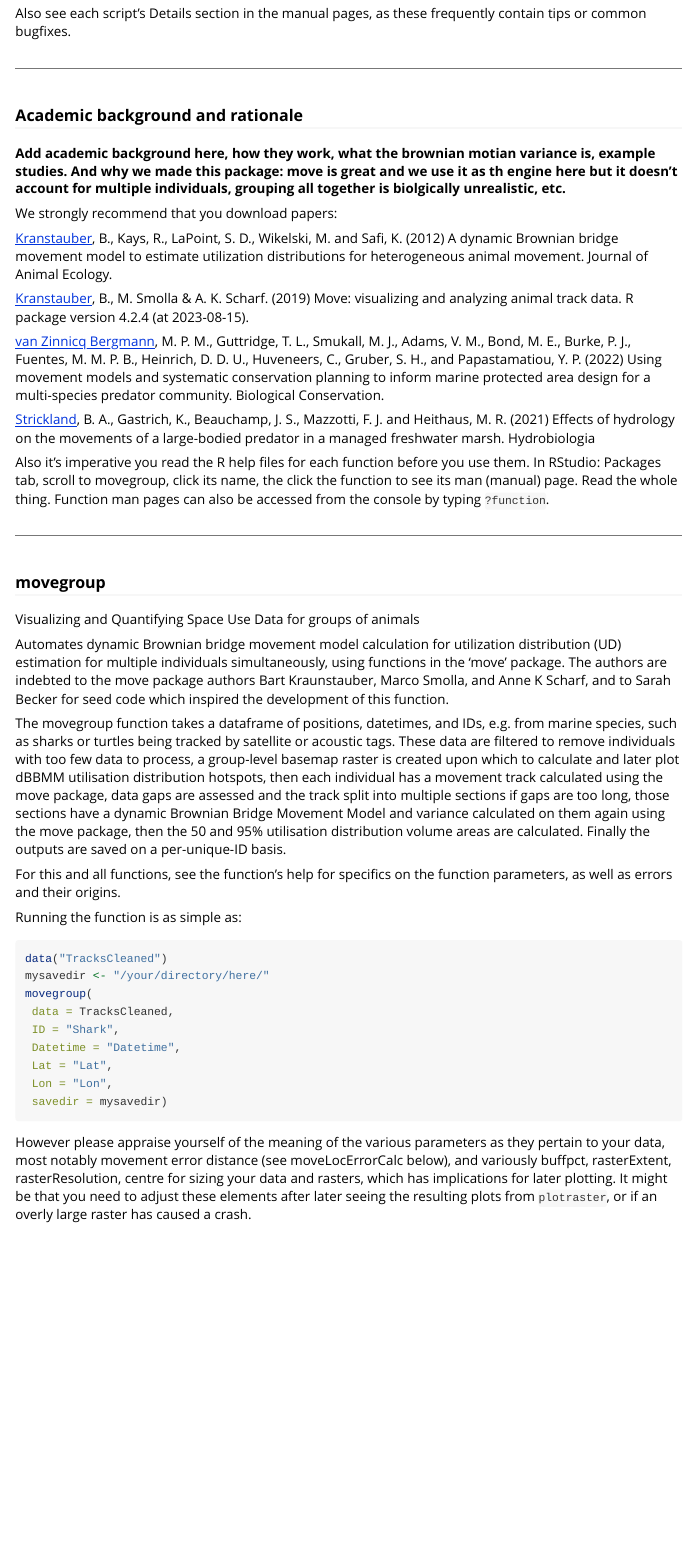
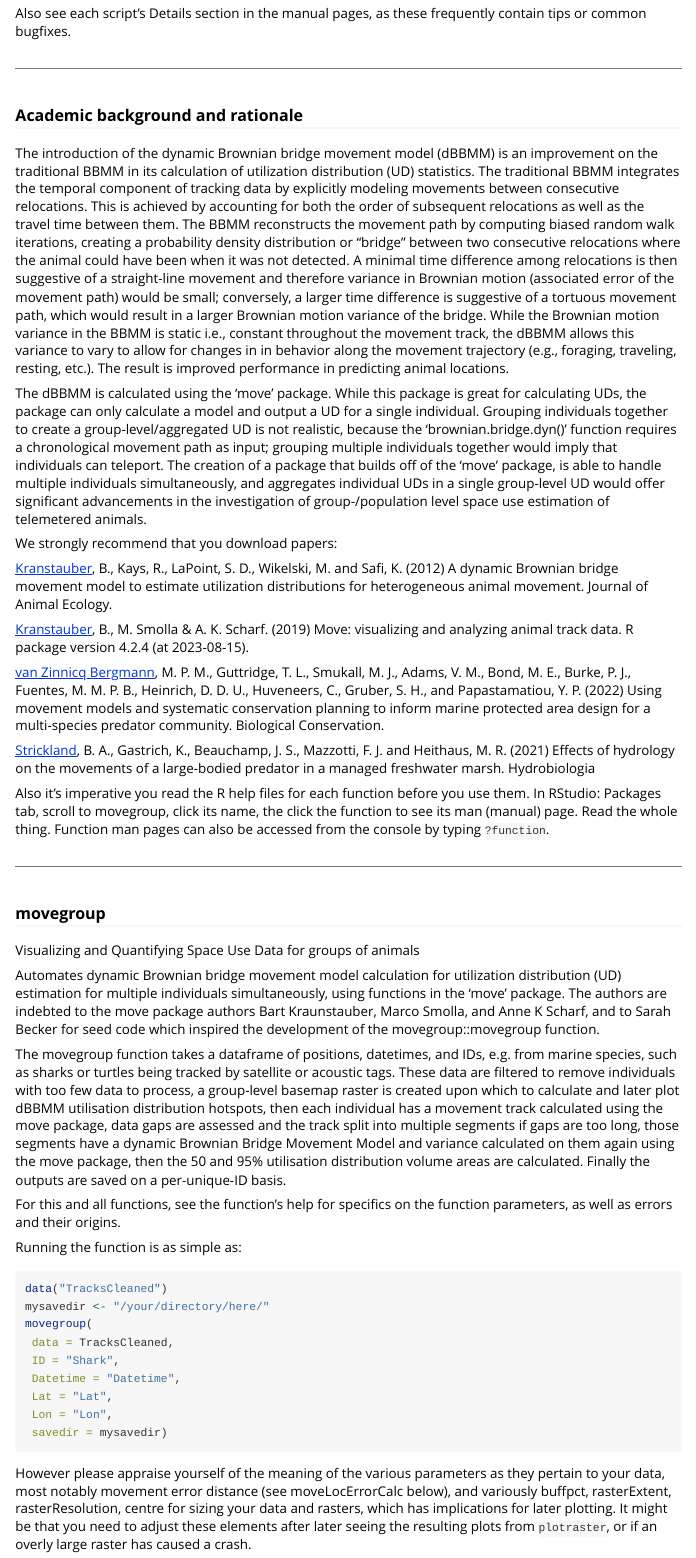
Before and after one commit to SimonDedman/movegroup, an R Markdown document (vignettes/Using-the-movegroup-package.Rmd): the page in a window 1100 px wide, from 290 px down. Rendered offline with R 4.5, knitr and Pandoc, with nearby package versions.

Commit message:
added academic background and rationale of our package

```diff
--- a/vignettes/Using-the-movegroup-package.Rmd
+++ b/vignettes/Using-the-movegroup-package.Rmd
@@ -31,7 +31,9 @@ Also see each script's Details section in the manual pages, as these frequently
 
 ### Academic background and rationale
 
-**Add academic background here, how they work, what the brownian motian variance is, example studies. And why we made this package: move is great and we use it as th engine here but it doesn't account for multiple individuals, grouping all together is biolgically unrealistic, etc.**
+The introduction of the dynamic Brownian bridge movement model (dBBMM) is an improvement on the traditional BBMM in its calculation of utilization distribution (UD) statistics. The traditional BBMM integrates the temporal component of tracking data by explicitly modeling movements between consecutive relocations. This is achieved by accounting for both the order of subsequent relocations as well as the travel time between them. The BBMM reconstructs the movement path by computing biased random walk iterations, creating a probability density distribution or “bridge” between two consecutive relocations where the animal could have been when it was not detected. A minimal time difference among relocations is then suggestive of a straight-line movement and therefore variance in Brownian motion (associated error of the movement path) would be small; conversely, a larger time difference is suggestive of a tortuous movement path, which would result in a larger Brownian motion variance of the bridge. While the Brownian motion variance in the BBMM is static i.e., constant throughout the movement track, the dBBMM allows this variance to vary to allow for changes in in behavior along the movement trajectory (e.g., foraging, traveling, resting, etc.). The result is improved performance in predicting animal locations.
+
+The dBBMM is calculated using the 'move' package. While this package is great for calculating UDs, the package can only calculate a model and output a UD for a single individual. Grouping individuals together to create a group-level/aggregated UD is not realistic, because the 'brownian.bridge.dyn()' function requires a chronological movement path as input; grouping multiple individuals together would imply that individuals can teleport. The creation of a package that builds off of the 'move' package, is able to handle multiple individuals simultaneously, and aggregates individual UDs in a single group-level UD would offer significant advancements in the investigation of group-/population level space use estimation of telemetered animals.
 
 We strongly recommend that you download papers:
 
@@ -51,9 +53,9 @@ Also it's imperative you read the R help files for each function before you use
 
 Visualizing and Quantifying Space Use Data for groups of animals
 
-Automates dynamic Brownian bridge movement model calculation for utilization distribution (UD) estimation for multiple individuals simultaneously, using functions in the 'move' package. The authors are indebted to the move package authors Bart Kraunstauber, Marco Smolla, and Anne K Scharf, and to Sarah Becker for seed code which inspired the development of this function.
+Automates dynamic Brownian bridge movement model calculation for utilization distribution (UD) estimation for multiple individuals simultaneously, using functions in the 'move' package. The authors are indebted to the move package authors Bart Kraunstauber, Marco Smolla, and Anne K Scharf, and to Sarah Becker for seed code which inspired the development of the movegroup::movegroup function.
 
-The movegroup function takes a dataframe of positions, datetimes, and IDs, e.g. from marine species, such as sharks or turtles being tracked by satellite or acoustic tags. These data are filtered to remove individuals with too few data to process, a group-level basemap raster is created upon which to calculate and later plot dBBMM utilisation distribution hotspots, then each individual has a movement track calculated using the move package, data gaps are assessed and the track split into multiple sections if gaps are too long, those sections have a dynamic Brownian Bridge Movement Model and variance calculated on them again using the move package, then the 50 and 95% utilisation distribution volume areas are calculated. Finally the outputs are saved on a per-unique-ID basis.
+The movegroup function takes a dataframe of positions, datetimes, and IDs, e.g. from marine species, such as sharks or turtles being tracked by satellite or acoustic tags. These data are filtered to remove individuals with too few data to process, a group-level basemap raster is created upon which to calculate and later plot dBBMM utilisation distribution hotspots, then each individual has a movement track calculated using the move package, data gaps are assessed and the track split into multiple segments if gaps are too long, those segments have a dynamic Brownian Bridge Movement Model and variance calculated on them again using the move package, then the 50 and 95% utilisation distribution volume areas are calculated. Finally the outputs are saved on a per-unique-ID basis.
 
 For this and all functions, see the function's help for specifics on the function parameters, as well as errors and their origins.
 
```
